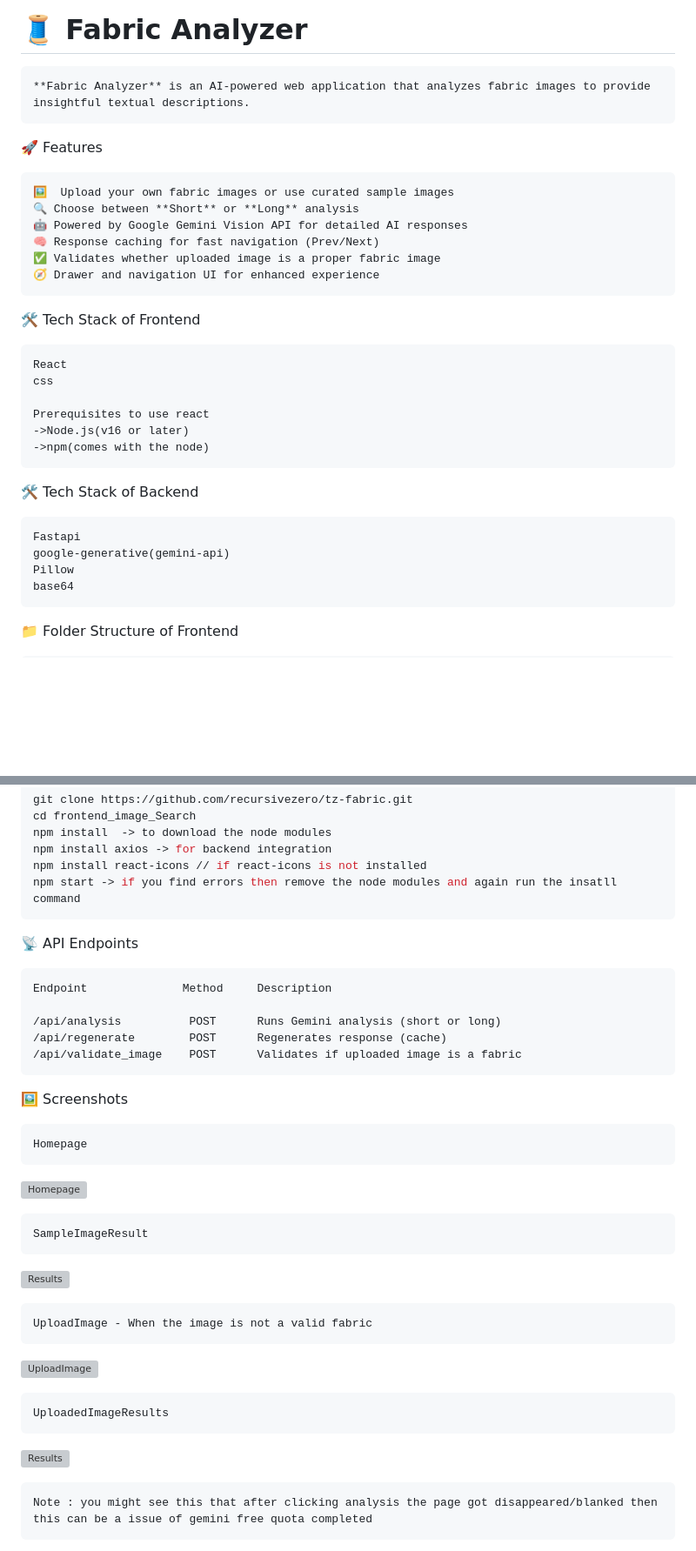
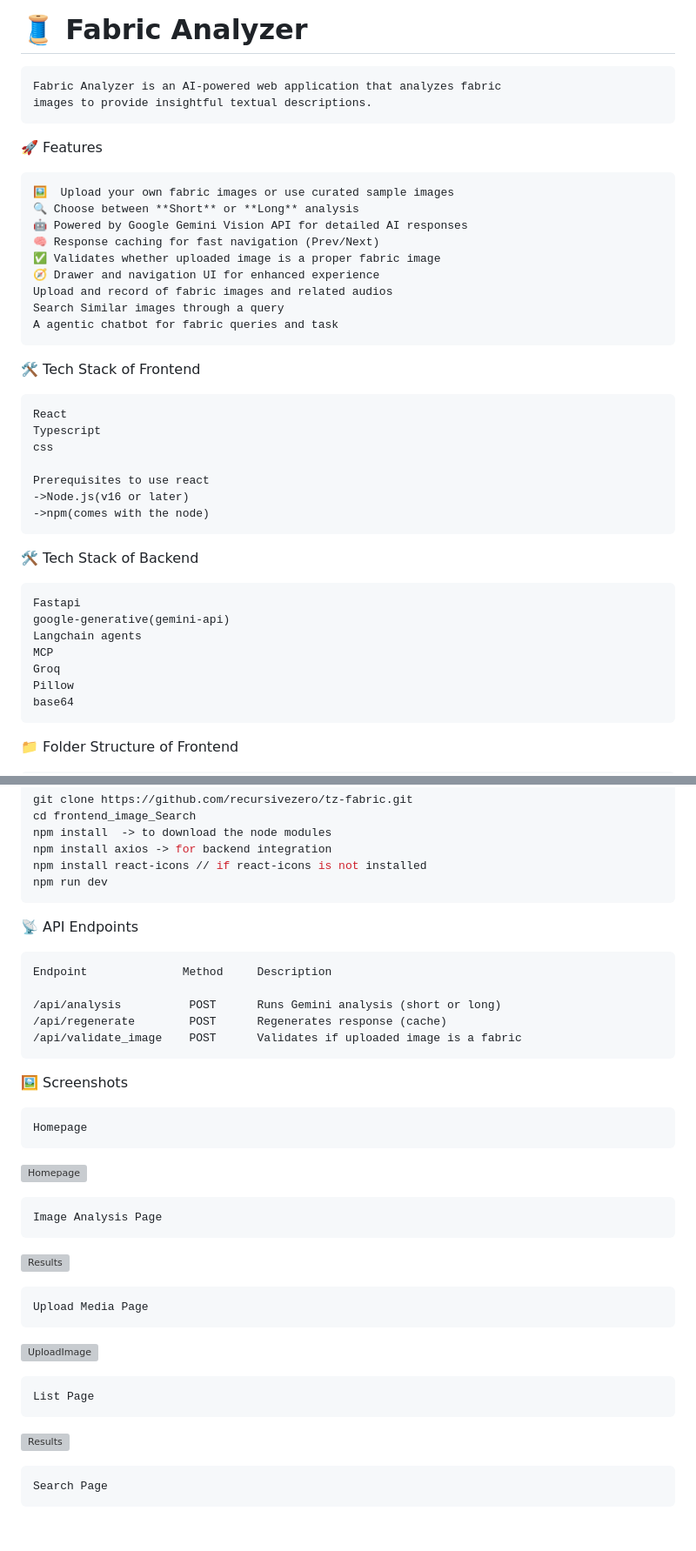
Before and after one commit to recursivezero/tz-fabric, a Markdown page: README.md, 2 parts joined by grey strips. Shown at 87% size. Drawn GitHub-style; blank space fills up the shorter version; grey boxes are pictures that could not be loaded.

````diff
--- a/README.md
+++ b/README.md
@@ -1,7 +1,8 @@
 # 🧵 Fabric Analyzer
 
 ```text
-**Fabric Analyzer** is an AI-powered web application that analyzes fabric images to provide insightful textual descriptions.
+Fabric Analyzer is an AI-powered web application that analyzes fabric
+images to provide insightful textual descriptions.
 ```
 
 🚀 Features
@@ -13,12 +14,16 @@
 🧠 Response caching for fast navigation (Prev/Next)
 ✅ Validates whether uploaded image is a proper fabric image
 🧭 Drawer and navigation UI for enhanced experience
+Upload and record of fabric images and related audios
+Search Similar images through a query
+A agentic chatbot for fabric queries and task
 ```
 
 🛠️ Tech Stack of Frontend
 
 ```text
 React
+Typescript
 css
 
 Prerequisites to use react
@@ -31,6 +36,9 @@ Prerequisites to use react
 ```text
 Fastapi
 google-generative(gemini-api)
+Langchain agents
+MCP
+Groq
 Pillow
 base64
 ```
@@ -146,7 +116,7 @@ cd frontend_image_Search
 npm install  -> to download the node modules
 npm install axios -> for backend integration
 npm install react-icons // if react-icons is not installed
-npm start -> if you find errors then remove the node modules and again run the insatll command
+npm run dev
 ```
 
 📡 API Endpoints
@@ -169,5 +139,5 @@ Homepage
 
 ```text
-SampleImageResult
+Image Analysis Page
 ```
 
@@ -175,5 +145,5 @@ SampleImageResult
 
 ```text
-UploadImage - When the image is not a valid fabric
+Upload Media Page
 ```
 
@@ -181,5 +151,5 @@ UploadImage - When the image is not a valid fabric
 
 ```text
-UploadedImageResults
+List Page
 ```
 
@@ -187,4 +157,4 @@ UploadedImageResults
 
 ```text
-Note : you might see this that after clicking analysis the page got disappeared/blanked then this can be a issue of gemini free quota completed
+Search Page
 ```
````
Also changed, not shown: other parts of README.md (+22 -52 lines).
